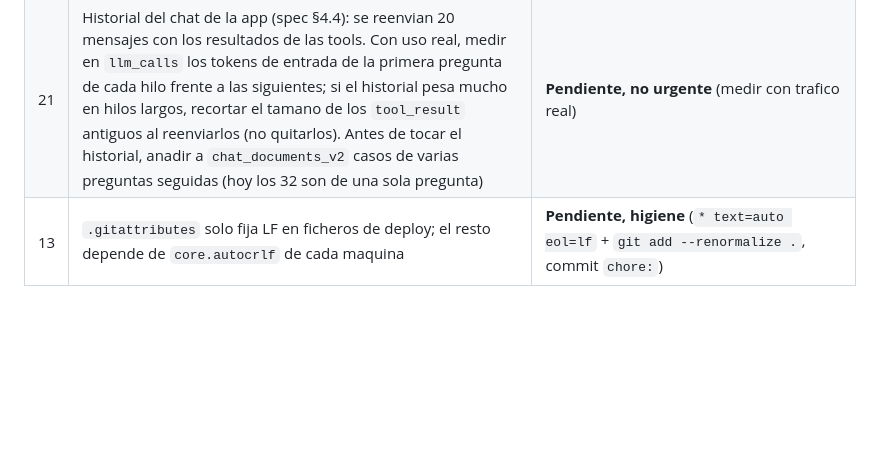
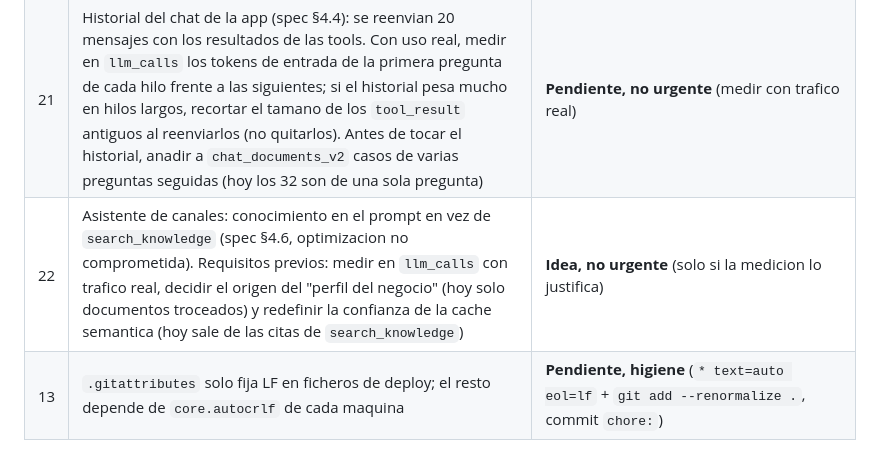
Before and after one commit to rayoteGH2020/IAGentMultiBuss, a Markdown page: Documentacion_V2/Backlog_Priorizado.md, the part around the change. GitHub-like rendering; blank space fills up the shorter version.

```diff
--- a/Documentacion_V2/Backlog_Priorizado.md
+++ b/Documentacion_V2/Backlog_Priorizado.md
@@ -66,6 +66,7 @@ Contexto: D014 (extraccion `gemini-3.8-flash`), D015 (chat `gemini-3.5-flash-lit
 | 15 | Semaforo de extraccion por tenant: cada `Retry` consume un intento de ARQ (`max_tries=2`); con varios workers un job diferido 2 veces se descartaria y el documento quedaria en processing hasta el barrido de huerfanos. Hoy no ocurre (1 worker, `max_jobs` = limite por tenant = 5). Resolver antes de escalar workers (p. ej. `max_tries` propio para extraccion, ya seguro por `extraction_guard`) | **Pendiente** (latente) |
 | 20 | Tokens de cache en `llm_calls` (`cached_input_tokens`): leer el campo de cache de la respuesta de Gemini/Anthropic, columna + migracion. Solo para medir el ahorro de la cache implicita (canales, chat) y afinar la hoja de costes; el presupuesto ya se cobra con tokens reales. Sin columna `feature`: la funcion sale de `task` + `prompt_version` (spec §4.8) | **Pendiente, no urgente** (medicion, fuera del producto minimo) |
 | 21 | Historial del chat de la app (spec §4.4): se reenvian 20 mensajes con los resultados de las tools. Con uso real, medir en `llm_calls` los tokens de entrada de la primera pregunta de cada hilo frente a las siguientes; si el historial pesa mucho en hilos largos, recortar el tamano de los `tool_result` antiguos al reenviarlos (no quitarlos). Antes de tocar el historial, anadir a `chat_documents_v2` casos de varias preguntas seguidas (hoy los 32 son de una sola pregunta) | **Pendiente, no urgente** (medir con trafico real) |
+| 22 | Asistente de canales: conocimiento en el prompt en vez de `search_knowledge` (spec §4.6, optimizacion no comprometida). Requisitos previos: medir en `llm_calls` con trafico real, decidir el origen del "perfil del negocio" (hoy solo documentos troceados) y redefinir la confianza de la cache semantica (hoy sale de las citas de `search_knowledge`) | **Idea, no urgente** (solo si la medicion lo justifica) |
 | 13 | `.gitattributes` solo fija LF en ficheros de deploy; el resto depende de `core.autocrlf` de cada maquina | **Pendiente, higiene** (`* text=auto eol=lf` + `git add --renormalize .`, commit `chore:`) |
 
 Orden acordado para la deuda de producto (2026-09-28, aplazado): **12 -> 3 -> 4**, despues 6. El item 3 cambia campos usados por panel, chat y evals: presentar diseno de campos antes de implementar.
```
Also changed, not shown: Documentacion_V2/especificacion-planes-y-cuotas.md (+16 -8 lines).
